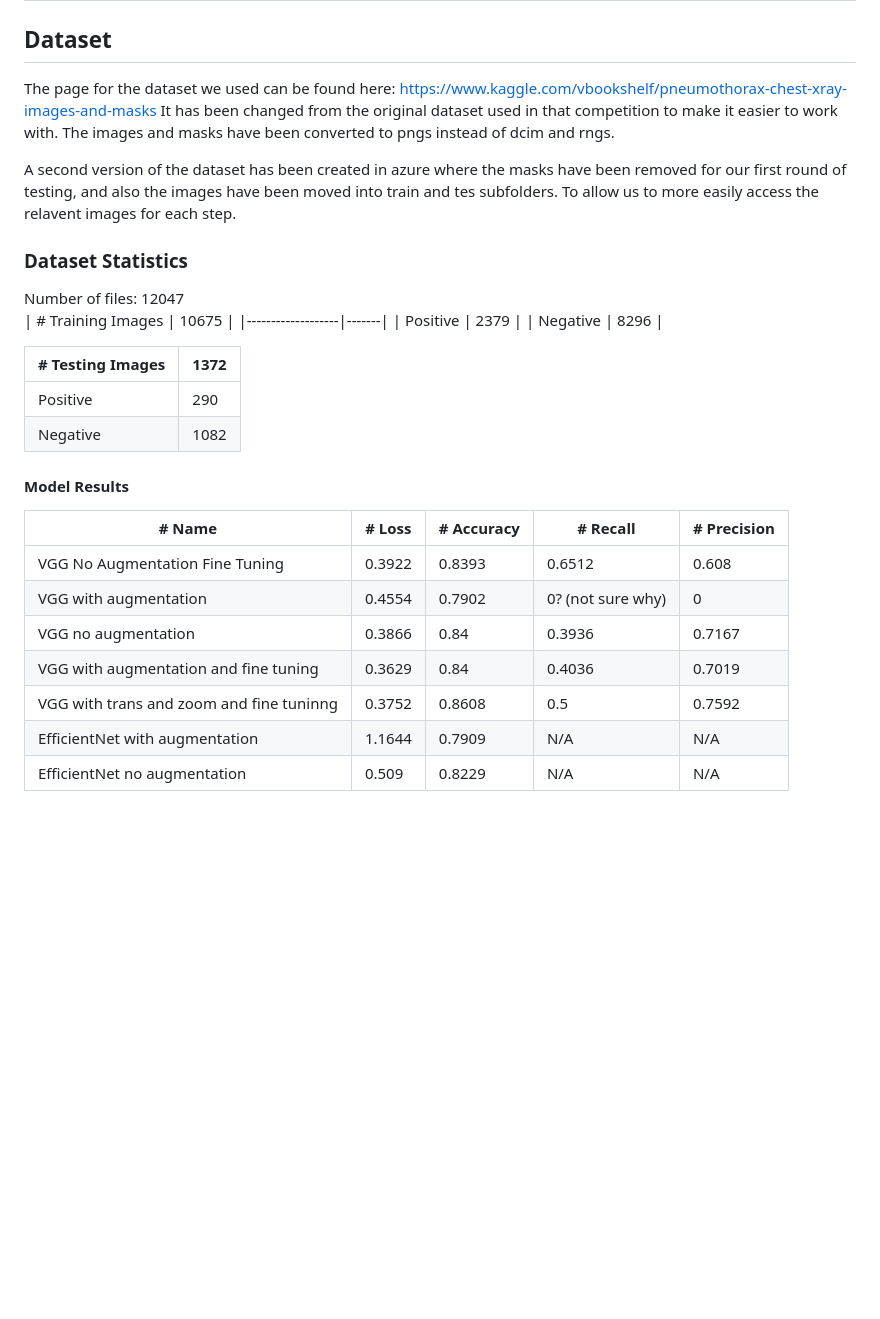
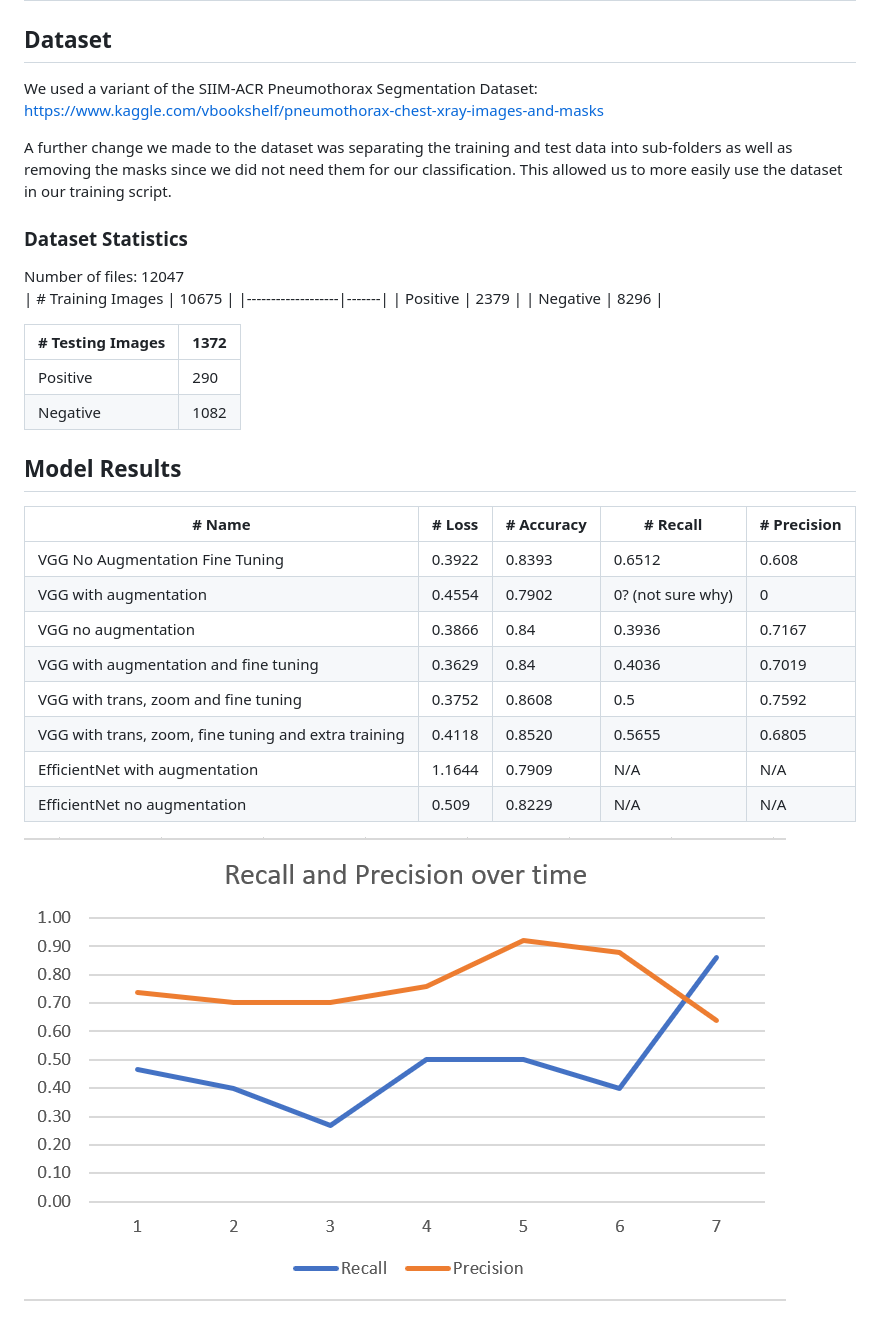
Before and after one commit to cianmawhinney/microsoft-pneumothorax-classifier, a Markdown page: README.md, the part around the change printed below. Rendered like a GitHub page; pictures changed too: docs/images/model-recall-graph.png (added); blank space fills up the shorter version.

```diff
--- a/README.md
+++ b/README.md
@@ -29,11 +29,9 @@ The user interface is available at [pneumothorax.mawh.in](https://pneumothorax.m
 # ML Model
 
 ## Dataset
-The page for the dataset we used can be found here: https://www.kaggle.com/vbookshelf/pneumothorax-chest-xray-images-and-masks
-It has been changed from the original dataset used in that competition to make it easier to work with. The images and masks have been converted to pngs instead
-of dcim and rngs.
+We used a variant of the SIIM-ACR Pneumothorax Segmentation Dataset: https://www.kaggle.com/vbookshelf/pneumothorax-chest-xray-images-and-masks
 
-A second version of the dataset has been created in azure where the masks have been removed for our first round of testing, and also the images have been moved into train and tes subfolders. To allow us to more easily access the relavent images for each step.
+A further change we made to the dataset was separating the training and test data into sub-folders as well as removing the masks since we did not need them for our classification. This allowed us to more easily use the dataset in our training script.
 
 ### Dataset Statistics
 Number of files: 12047
@@ -47,13 +45,17 @@ Number of files: 12047
 | Positive         | 290  |
 | Negative         | 1082 |
 
-#### Model Results
-| # Name                                   | # Loss | # Accuracy | # Recall          | # Precision |
-|------------------------------------------|--------|------------|-------------------|-------------|
-| VGG No Augmentation Fine Tuning          | 0.3922 | 0.8393     | 0.6512            | 0.608       |
-| VGG with augmentation                    | 0.4554 | 0.7902     | 0? (not sure why) | 0           |
-| VGG no augmentation                      | 0.3866 | 0.84       | 0.3936            | 0.7167      |
-| VGG with augmentation and fine tuning    | 0.3629 | 0.84       | 0.4036            | 0.7019      |
-| VGG with trans and zoom and fine tuninng | 0.3752 | 0.8608     | 0.5               | 0.7592      |
-| EfficientNet with augmentation           | 1.1644 | 0.7909     | N/A               | N/A         |
-| EfficientNet no augmentation             | 0.509  | 0.8229     | N/A               | N/A         |
+## Model Results
+| # Name                                               | # Loss | # Accuracy | # Recall          | # Precision |
+|------------------------------------------------------|--------|------------|-------------------|-------------|
+| VGG No Augmentation Fine Tuning                      | 0.3922 | 0.8393     | 0.6512            | 0.608       |
+| VGG with augmentation                                | 0.4554 | 0.7902     | 0? (not sure why) | 0           |
+| VGG no augmentation                                  | 0.3866 | 0.84       | 0.3936            | 0.7167      |
+| VGG with augmentation and fine tuning                | 0.3629 | 0.84       | 0.4036            | 0.7019      |
+| VGG with trans, zoom and fine tuning                 | 0.3752 | 0.8608     | 0.5               | 0.7592      |
+| VGG with trans, zoom, fine tuning and extra training | 0.4118 | 0.8520     | 0.5655            | 0.6805      |
+| EfficientNet with augmentation                       | 1.1644 | 0.7909     | N/A               | N/A         |
+| EfficientNet no augmentation                         | 0.509  | 0.8229     | N/A               | N/A         |
+
+![Model results over time](docs/images/model-recall-graph.png)
+
```
Also changed, not shown: other parts of README.md (+7 -0 lines), docs/images/model-confusion-matrix.png (added), docs/images/model-diagram.drawio.png (added).
